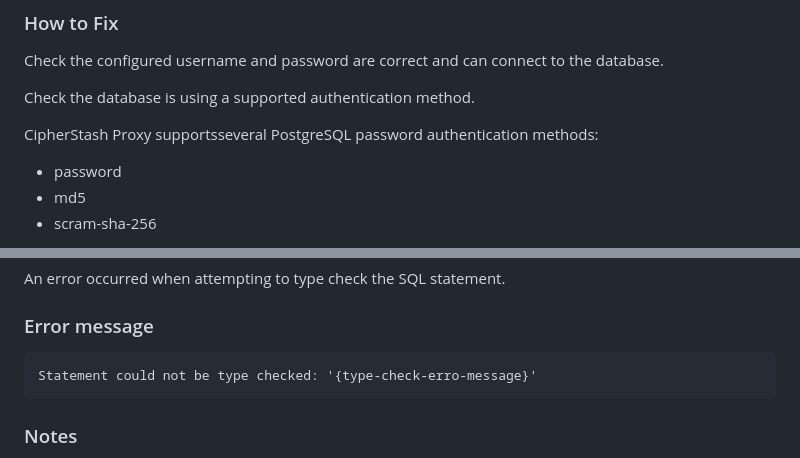
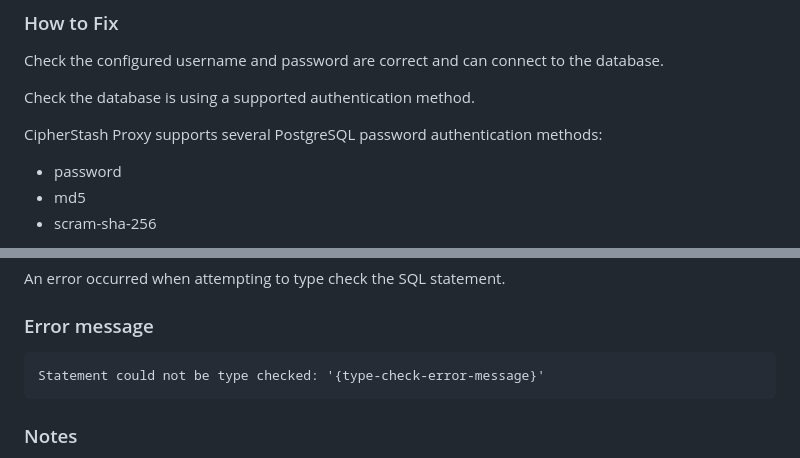
Before and after one commit to cipherstash/proxy, a Markdown page: docs/errors.md, 2 parts joined by grey strips. Rendered like a GitHub page.

Commit message:
docs: fix typos

````diff
--- a/docs/errors.md
+++ b/docs/errors.md
@@ -48,7 +48,7 @@ Check the configured username and password are correct and can connect to the da
 
 Check the database is using a supported authentication method.
 
-CipherStash Proxy supportsseveral PostgreSQL password authentication methods:
+CipherStash Proxy supports several PostgreSQL password authentication methods:
 
  - password
  - md5
@@ -178,7 +178,7 @@ An error occurred when attempting to type check the SQL statement.
 ### Error message
 
 ```
-Statement could not be type checked: '{type-check-erro-message}'
+Statement could not be type checked: '{type-check-error-message}'
 ```
 
 ### Notes
````
